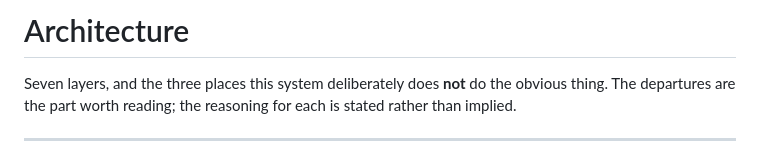
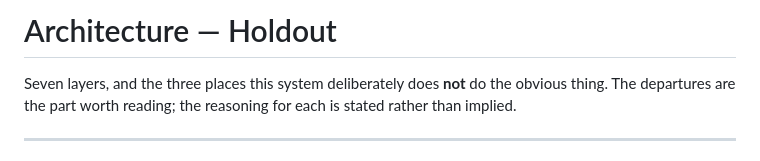
Before and after one commit to Christy-Saji/Holdout, a Markdown page: ARCHITECTURE.md, the part around the change. GitHub-like rendering.

```diff
--- a/ARCHITECTURE.md
+++ b/ARCHITECTURE.md
@@ -1,4 +1,4 @@
-# Architecture
+# Architecture — Holdout
 
 Seven layers, and the three places this system deliberately does **not** do the
 obvious thing. The departures are the part worth reading; the reasoning for each is
```
Also changed, not shown: README.md (+11 -4 lines).
